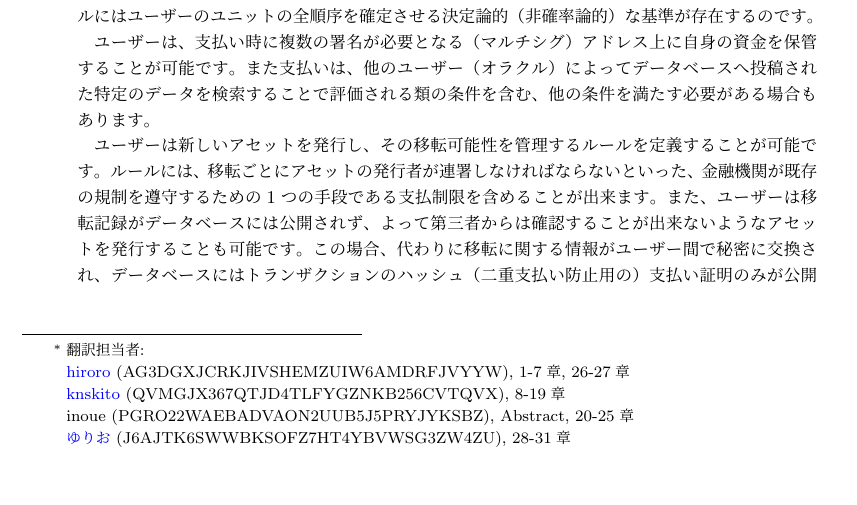
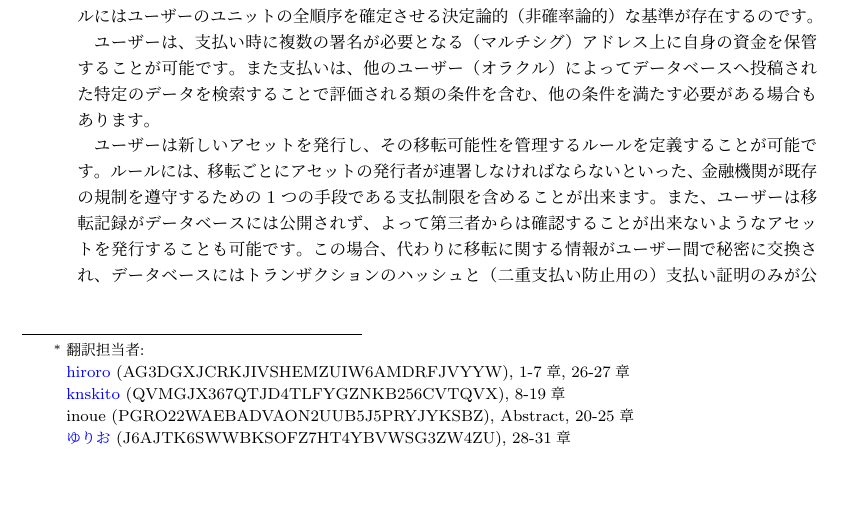
Before and after one commit to knskito/byteball_whitepaper_jp, a LaTeX document (main.tex): part of page 1 of 47, cut so that both start at the same text. Compiled offline with pLaTeX and dvipdfmx.

Commit message:
inoue担当部分の修正漏れ

```diff
--- a/main.tex
+++ b/main.tex
@@ -47,7 +47,7 @@ Byteballは、通貨、財産権、債権、株式などの移転可能な価値
 
 ユーザーは、支払い時に複数の署名が必要となる（マルチシグ）アドレス上に自身の資金を保管することが可能です。また支払いは、他のユーザー（オラクル）によってデータベースへ投稿された特定のデータを検索することで評価される類の条件を含む、他の条件を満たす必要がある場合もあります。
 
-ユーザーは新しいアセットを発行し、その移転可能性を管理するルールを定義することが可能です。ルールには、移転ごとにアセットの発行者が連署しなければならないといった、金融機関が既存の規制を遵守するための1つの手段である支払制限を含めることが出来ます。また、ユーザーは移転記録がデータベースには公開されず、よって第三者からは確認することが出来ないようなアセットを発行することも可能です。この場合、代わりに移転に関する情報がユーザー間で秘密に交換され、データベースにはトランザクションのハッシュ（二重支払い防止用の）支払い証明のみが公開されます。
+ユーザーは新しいアセットを発行し、その移転可能性を管理するルールを定義することが可能です。ルールには、移転ごとにアセットの発行者が連署しなければならないといった、金融機関が既存の規制を遵守するための1つの手段である支払制限を含めることが出来ます。また、ユーザーは移転記録がデータベースには公開されず、よって第三者からは確認することが出来ないようなアセットを発行することも可能です。この場合、代わりに移転に関する情報がユーザー間で秘密に交換され、データベースにはトランザクションのハッシュと（二重支払い防止用の）支払い証明のみが公開されます。
 \end{abstract}
 
 \newpage
```
